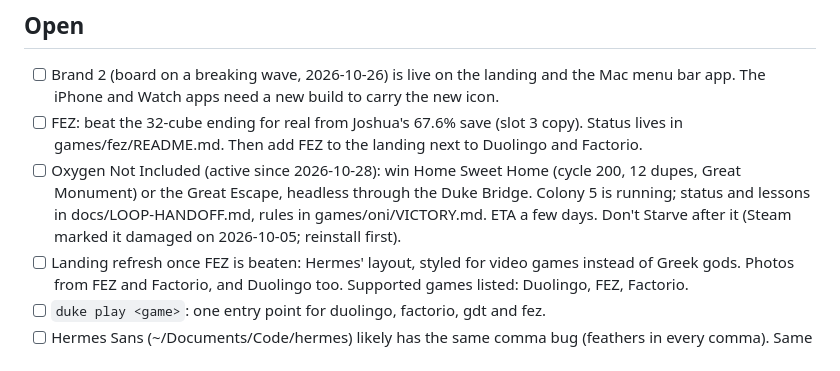
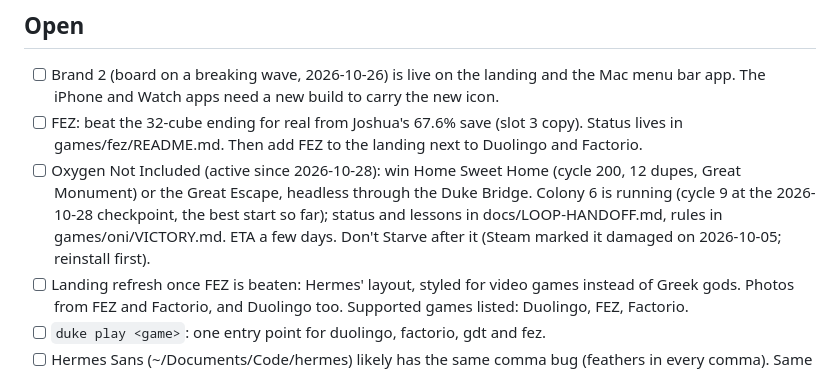
Before and after one commit to nulljosh/duke, a Markdown page: roadmap.md, the part around the change. Drawn GitHub-style.

```diff
--- a/roadmap.md
+++ b/roadmap.md
@@ -97,7 +97,7 @@ Later or never: reflex platformers (Super Meat Boy, Cuphead, Hotline Miami, Geom
 ## Open
 - [ ] Brand 2 (board on a breaking wave, 2026-10-26) is live on the landing and the Mac menu bar app. The iPhone and Watch apps need a new build to carry the new icon.
 - [ ] FEZ: beat the 32-cube ending for real from Joshua's 67.6% save (slot 3 copy). Status lives in games/fez/README.md. Then add FEZ to the landing next to Duolingo and Factorio.
-- [ ] Oxygen Not Included (active since 2026-10-28): win Home Sweet Home (cycle 200, 12 dupes, Great Monument) or the Great Escape, headless through the Duke Bridge. Colony 5 is running; status and lessons in docs/LOOP-HANDOFF.md, rules in games/oni/VICTORY.md. ETA a few days. Don't Starve after it (Steam marked it damaged on 2026-10-05; reinstall first).
+- [ ] Oxygen Not Included (active since 2026-10-28): win Home Sweet Home (cycle 200, 12 dupes, Great Monument) or the Great Escape, headless through the Duke Bridge. Colony 6 is running (cycle 9 at the 2026-10-28 checkpoint, the best start so far); status and lessons in docs/LOOP-HANDOFF.md, rules in games/oni/VICTORY.md. ETA a few days. Don't Starve after it (Steam marked it damaged on 2026-10-05; reinstall first).
 - [ ] Landing refresh once FEZ is beaten: Hermes' layout, styled for video games instead of Greek gods. Photos from FEZ and Factorio, and Duolingo too. Supported games listed: Duolingo, FEZ, Factorio.
 - [ ] `duke play <game>`: one entry point for duolingo, factorio, gdt and fez.
 - [ ] Hermes Sans (~/Documents/Code/hermes) likely has the same comma bug (feathers in every comma). Same fix as Duke Sans: tools/gen_font.py, with a check. Hermes has no roadmap.md yet, so the item lives here.
```
Also changed, not shown: docs/LOOP-HANDOFF.md (+1 -1 lines).
